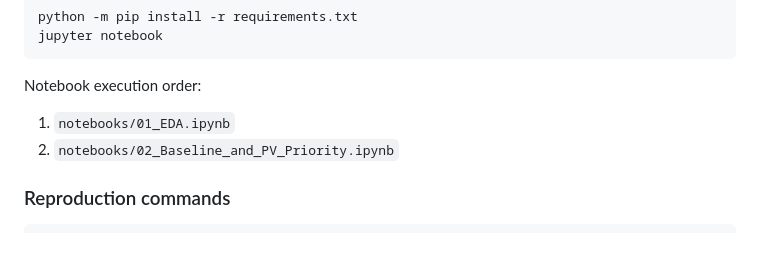
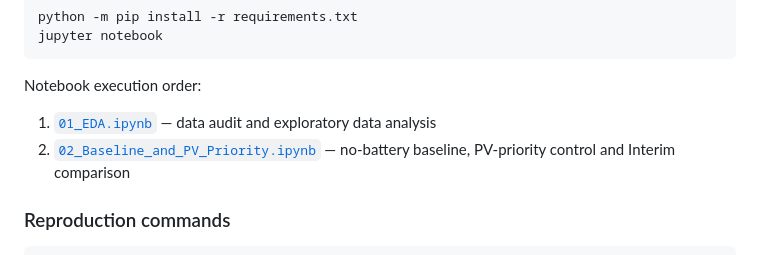
Before and after one commit to Jiang271199/BPS5231-Battery-Control-Jiang-JIANG_Jiahui-CHEN, a Markdown page: README.md, the part around the change. Rendered like a GitHub page.

```diff
--- a/README.md
+++ b/README.md
@@ -121,8 +121,8 @@ jupyter notebook
 
 Notebook execution order:
 
-1. `notebooks/01_EDA.ipynb`
-2. `notebooks/02_Baseline_and_PV_Priority.ipynb`
+1. [`01_EDA.ipynb`](notebooks/01_EDA.ipynb) — data audit and exploratory data analysis
+2. [`02_Baseline_and_PV_Priority.ipynb`](notebooks/02_Baseline_and_PV_Priority.ipynb) — no-battery baseline, PV-priority control and Interim comparison
 
 ### Reproduction commands
 
```
